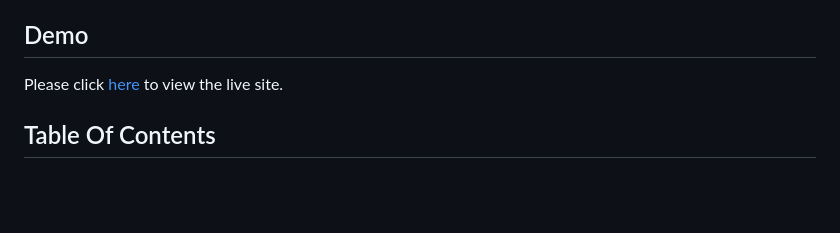
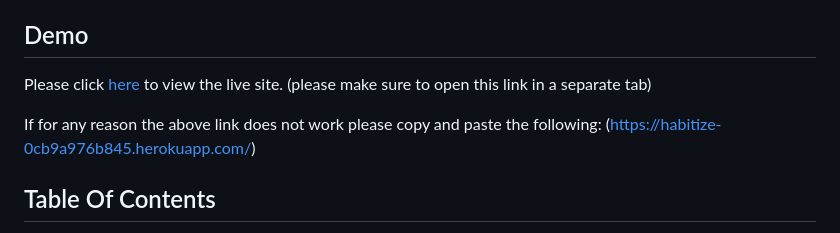
Before and after one commit to jflets/Habitize, a Markdown page: README.md, the part around the change. Drawn GitHub-style; blank space fills up the shorter version.

Commit message:
Add further demo information to README.md

```diff
--- a/README.md
+++ b/README.md
@@ -16,7 +16,9 @@ Habitize is built using modern web technologies, making it accessible across var
 
 ## Demo
 
-Please click [here](https://habitize-0cb9a976b845.herokuapp.com/) to view the live site.
+Please click [here](https://habitize-0cb9a976b845.herokuapp.com/) to view the live site. (please make sure to open this link in a separate tab)
+
+If for any reason the above link does not work please copy and paste the following: (https://habitize-0cb9a976b845.herokuapp.com/)
 
 ## Table Of Contents
 
```
